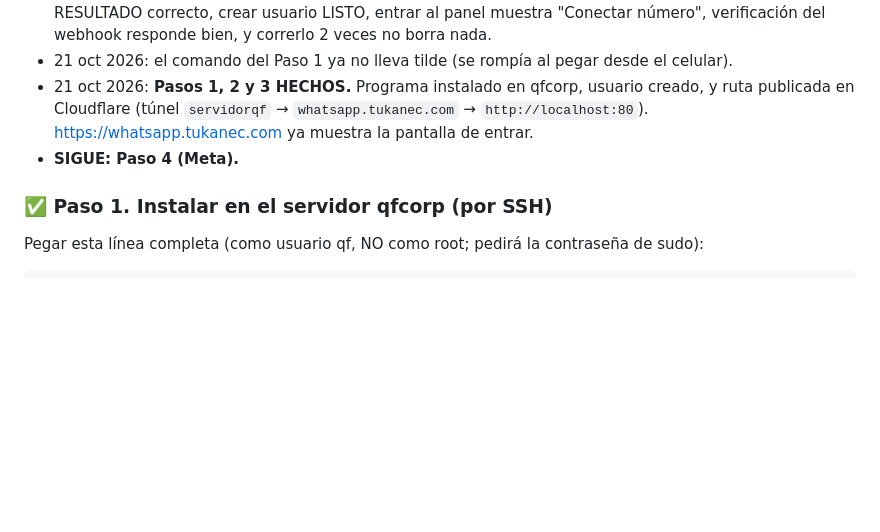
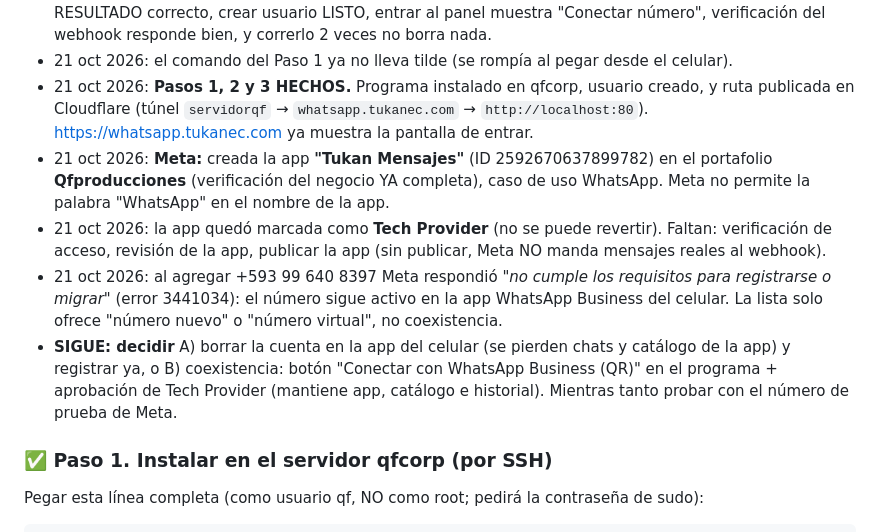
Before and after one commit to qfcorp/tuwhatsapp, a Markdown page: NOTAS.md, the part around the change. GitHub-like rendering; blank space fills up the shorter version.

Commit message:
Notas: app de Meta creada, Tech Provider iniciado, numero bloqueado por la app del celular
Co-Authored-By: Claude Opus 5.5 <noreply@anthropic.com>
Claude-Session: https://claude.ai/code/session_014TqLfxiaMc1DnJ33e6m9TU

```diff
--- a/NOTAS.md
+++ b/NOTAS.md
@@ -46,7 +46,10 @@ Recibir mensajes y enviar desde la app del celular es **gratis**. Con $12: unas
 - 21 oct 2026: instalador probado en un servidor simulado (Ubuntu + nginx + PHP-FPM + PostgreSQL): RESULTADO correcto, crear usuario LISTO, entrar al panel muestra "Conectar número", verificación del webhook responde bien, y correrlo 2 veces no borra nada.
 - 21 oct 2026: el comando del Paso 1 ya no lleva tilde (se rompía al pegar desde el celular).
 - 21 oct 2026: **Pasos 1, 2 y 3 HECHOS.** Programa instalado en qfcorp, usuario creado, y ruta publicada en Cloudflare (túnel `servidorqf` → `whatsapp.tukanec.com` → `http://localhost:80`). https://whatsapp.tukanec.com ya muestra la pantalla de entrar.
-- **SIGUE: Paso 4 (Meta).**
+- 21 oct 2026: **Meta:** creada la app **"Tukan Mensajes"** (ID 2592670637899782) en el portafolio **Qfproducciones** (verificación del negocio YA completa), caso de uso WhatsApp. Meta no permite la palabra "WhatsApp" en el nombre de la app.
+- 21 oct 2026: la app quedó marcada como **Tech Provider** (no se puede revertir). Faltan: verificación de acceso, revisión de la app, publicar la app (sin publicar, Meta NO manda mensajes reales al webhook).
+- 21 oct 2026: al agregar +593 99 640 8397 Meta respondió *"no cumple los requisitos para registrarse o migrar"* (error 3441034): el número sigue activo en la app WhatsApp Business del celular. La lista solo ofrece "número nuevo" o "número virtual", no coexistencia.
+- **SIGUE: decidir** A) borrar la cuenta en la app del celular (se pierden chats y catálogo de la app) y registrar ya, o B) coexistencia: botón "Conectar con WhatsApp Business (QR)" en el programa + aprobación de Tech Provider (mantiene app, catálogo e historial). Mientras tanto probar con el número de prueba de Meta.
 
 ### ✅ Paso 1. Instalar en el servidor qfcorp (por SSH)
 Pegar esta línea completa (como usuario qf, NO como root; pedirá la contraseña de sudo):
```
